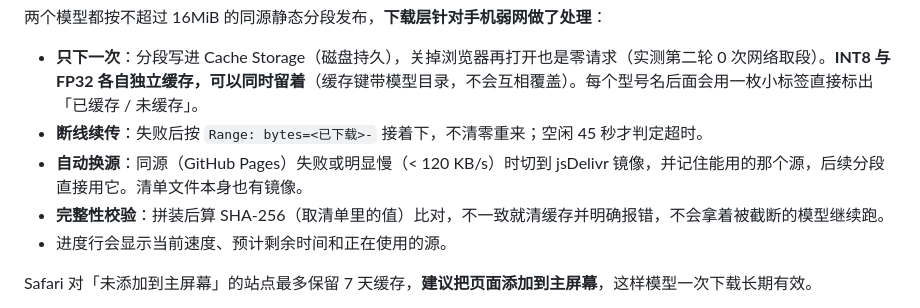
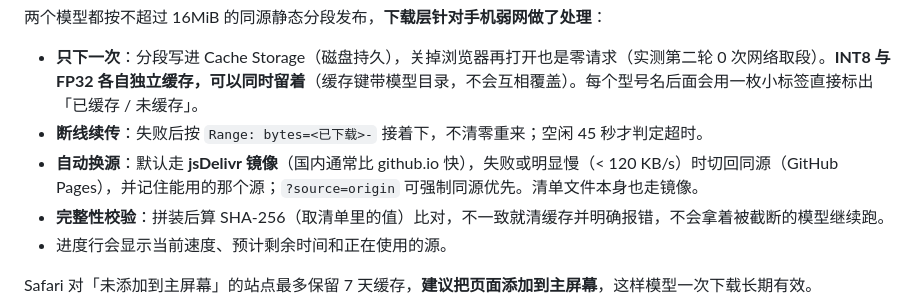
Before and after one commit to kunlun7210/lama-watermark-web, a Markdown page: README.md, the part around the change. GitHub-like rendering.

Commit message:
Document jsDelivr as the default source

```diff
--- a/README.md
+++ b/README.md
@@ -31,7 +31,7 @@ Gemini 的专用反向 Alpha 还原暂未移植：那条链路依赖 `.npy` Alph
 
 - **只下一次**：分段写进 Cache Storage（磁盘持久），关掉浏览器再打开也是零请求（实测第二轮 0 次网络取段）。**INT8 与 FP32 各自独立缓存，可以同时留着**（缓存键带模型目录，不会互相覆盖）。每个型号名后面会用一枚小标签直接标出「已缓存 / 未缓存」。
 - **断线续传**：失败后按 `Range: bytes=<已下载>-` 接着下，不清零重来；空闲 45 秒才判定超时。
-- **自动换源**：同源（GitHub Pages）失败或明显慢（< 120 KB/s）时切到 jsDelivr 镜像，并记住能用的那个源，后续分段直接用它。清单文件本身也有镜像。
+- **自动换源**：默认走 **jsDelivr 镜像**（国内通常比 github.io 快），失败或明显慢（< 120 KB/s）时切回同源（GitHub Pages），并记住能用的那个源；`?source=origin` 可强制同源优先。清单文件本身也走镜像。
 - **完整性校验**：拼装后算 SHA-256（取清单里的值）比对，不一致就清缓存并明确报错，不会拿着被截断的模型继续跑。
 - 进度行会显示当前速度、预计剩余时间和正在使用的源。
 
```
